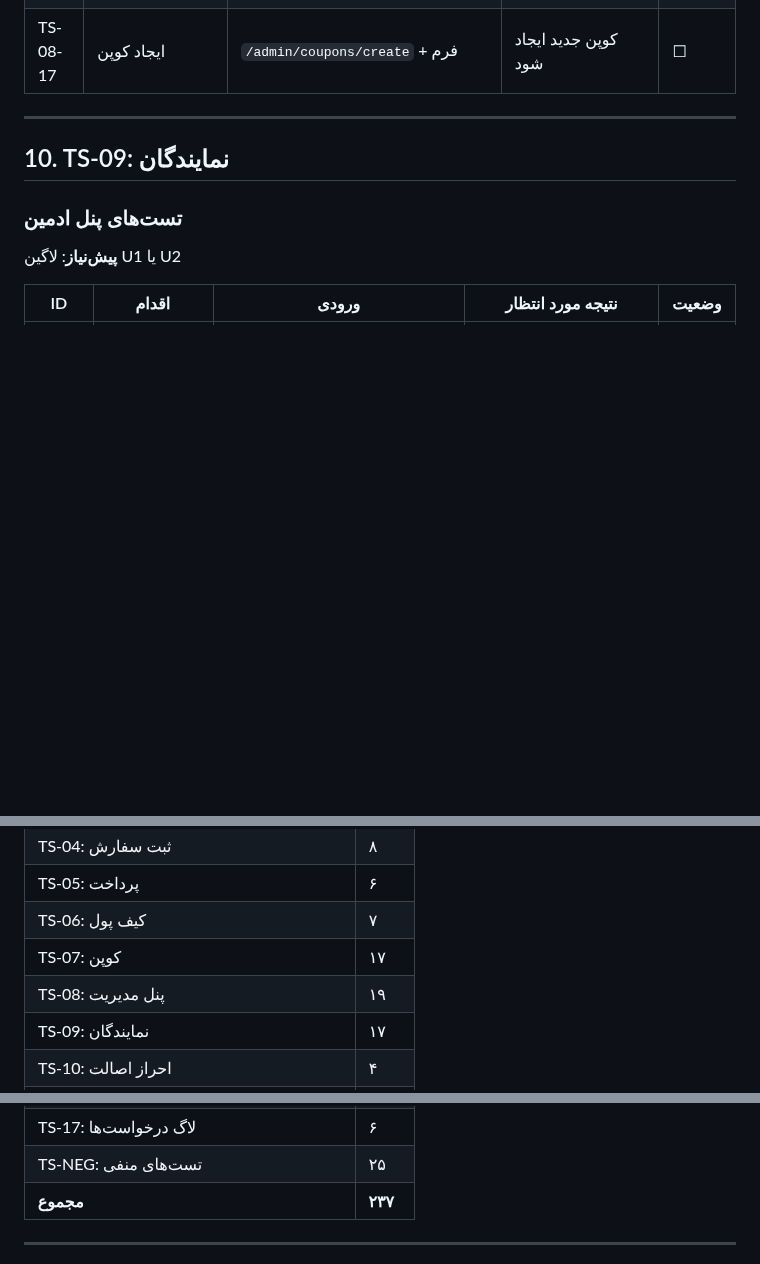
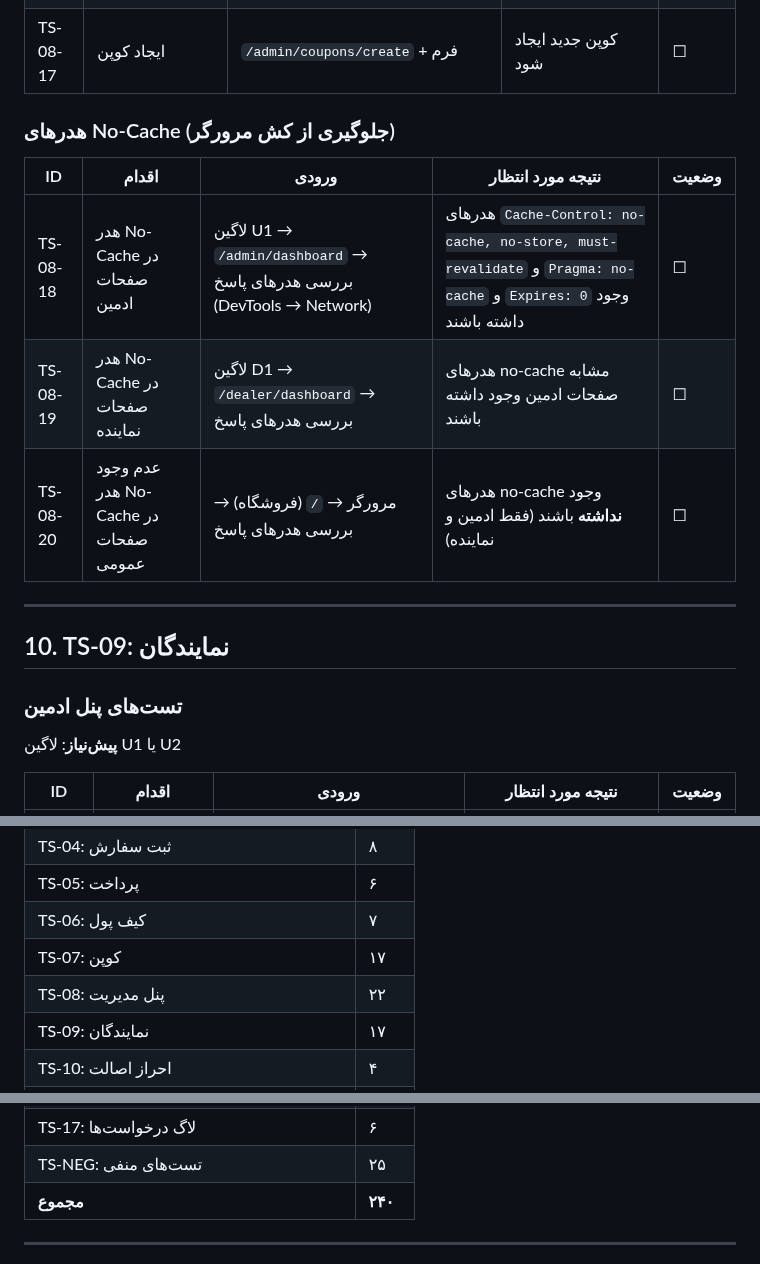
Before and after one commit to s4li/talamala_v4, a Markdown page: docs/Test-Playbook.md, 3 parts joined by grey strips. Drawn GitHub-style; blank space fills up the shorter version.

Commit message:
Update docs for no-cache admin/dealer middleware
Co-Authored-By: Claude Opus 4.6 <noreply@anthropic.com>

```diff
--- a/docs/Test-Playbook.md
+++ b/docs/Test-Playbook.md
@@ -223,6 +223,14 @@ uvicorn main:app --reload
 | TS-08-15 | لیست برداشت‌ها | `/admin/wallet/withdrawals` | جدول درخواست‌ها با وضعیت | ☐ |
 | TS-08-16 | لیست کوپن‌ها | `/admin/coupons` | جدول کوپن‌ها با وضعیت و نوع | ☐ |
 | TS-08-17 | ایجاد کوپن | `/admin/coupons/create` + فرم | کوپن جدید ایجاد شود | ☐ |
+
+### هدرهای No-Cache (جلوگیری از کش مرورگر)
+
+| ID | اقدام | ورودی | نتیجه مورد انتظار | وضعیت |
+|----|--------|-------|-------------------|--------|
+| TS-08-18 | هدر No-Cache در صفحات ادمین | لاگین U1 → `/admin/dashboard` → بررسی هدرهای پاسخ (DevTools → Network) | هدرهای `Cache-Control: no-cache, no-store, must-revalidate` و `Pragma: no-cache` و `Expires: 0` وجود داشته باشند | ☐ |
+| TS-08-19 | هدر No-Cache در صفحات نماینده | لاگین D1 → `/dealer/dashboard` → بررسی هدرهای پاسخ | هدرهای no-cache مشابه صفحات ادمین وجود داشته باشند | ☐ |
+| TS-08-20 | عدم وجود هدر No-Cache در صفحات عمومی | مرورگر → `/` (فروشگاه) → بررسی هدرهای پاسخ | هدرهای no-cache وجود **نداشته** باشند (فقط ادمین و نماینده) | ☐ |
 
 ---
 
@@ -622,7 +630,7 @@ uvicorn main:app --reload
 | TS-05: پرداخت | ۶ |
 | TS-06: کیف پول | ۷ |
 | TS-07: کوپن | ۱۷ |
-| TS-08: پنل مدیریت | ۱۹ |
+| TS-08: پنل مدیریت | ۲۲ |
 | TS-09: نمایندگان | ۱۷ |
 | TS-10: احراز اصالت | ۴ |
 | TS-11: پروفایل و آدرس | ۸ |
@@ -633,7 +641,7 @@ uvicorn main:app --reload
 | TS-16: ثبت مالکیت، خرید هدیه و انتقال شمش | ۲۴ |
 | TS-17: لاگ درخواست‌ها | ۶ |
 | TS-NEG: تست‌های منفی | ۲۵ |
-| **مجموع** | **۲۳۷** |
+| **مجموع** | **۲۴۰** |
 
 ---
 
```
Also changed, not shown: docs/Feature-Catalog.md (+5 -0 lines), docs/Operator-Manual.md (+4 -0 lines).
